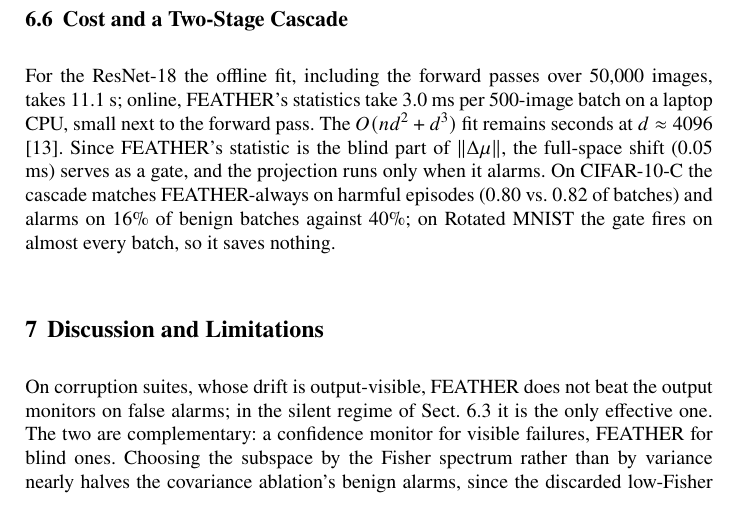
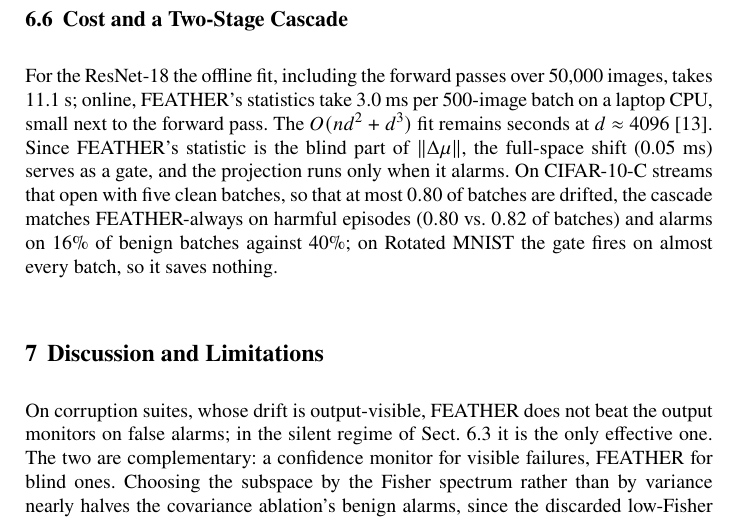
Before and after one commit to Sids15/FEATHER, a LaTeX document (paper/main.tex): part of page 10 of 12, cut so that both start at the same text. Compiled offline with pdfLaTeX.

Commit message:
paper: say the cascade rates are over streams with a 5-batch clean prefix
Explains why they sit below Table II (at most 0.80 of batches drifted).

Co-authored-by: rishabhahuja12 <rishabhahuja961@gmail.com>

```diff
--- a/paper/main.tex
+++ b/paper/main.tex
@@ -571,8 +571,8 @@ For the ResNet-18 the offline fit, including the forward passes over
 $O(nd^2 + d^3)$ fit remains seconds at $d \approx 4096$
 \cite{halko2011structure}. Since FEATHER's statistic is the blind part of
 $\lVert\Delta\mu\rVert$, the full-space shift (0.05 ms) serves as a gate, and
-the projection runs only when it alarms. On
-CIFAR-10-C the cascade matches FEATHER-always on harmful episodes ($0.80$
+the projection runs only when it alarms. On CIFAR-10-C streams that open with five clean batches, so that at
+most $0.80$ of batches are drifted, the cascade matches FEATHER-always on harmful episodes ($0.80$
 vs.\ $0.82$ of batches) and alarms on $16\%$ of benign batches against $40\%$;
 on Rotated MNIST the gate fires on almost every batch, so it saves nothing.
 
```
Also changed, not shown: paper-conference/ICON-INDIA-2026/main.tex (+2 -1 lines), paper-conference/INDICON-2026/main.tex (+2 -1 lines).
